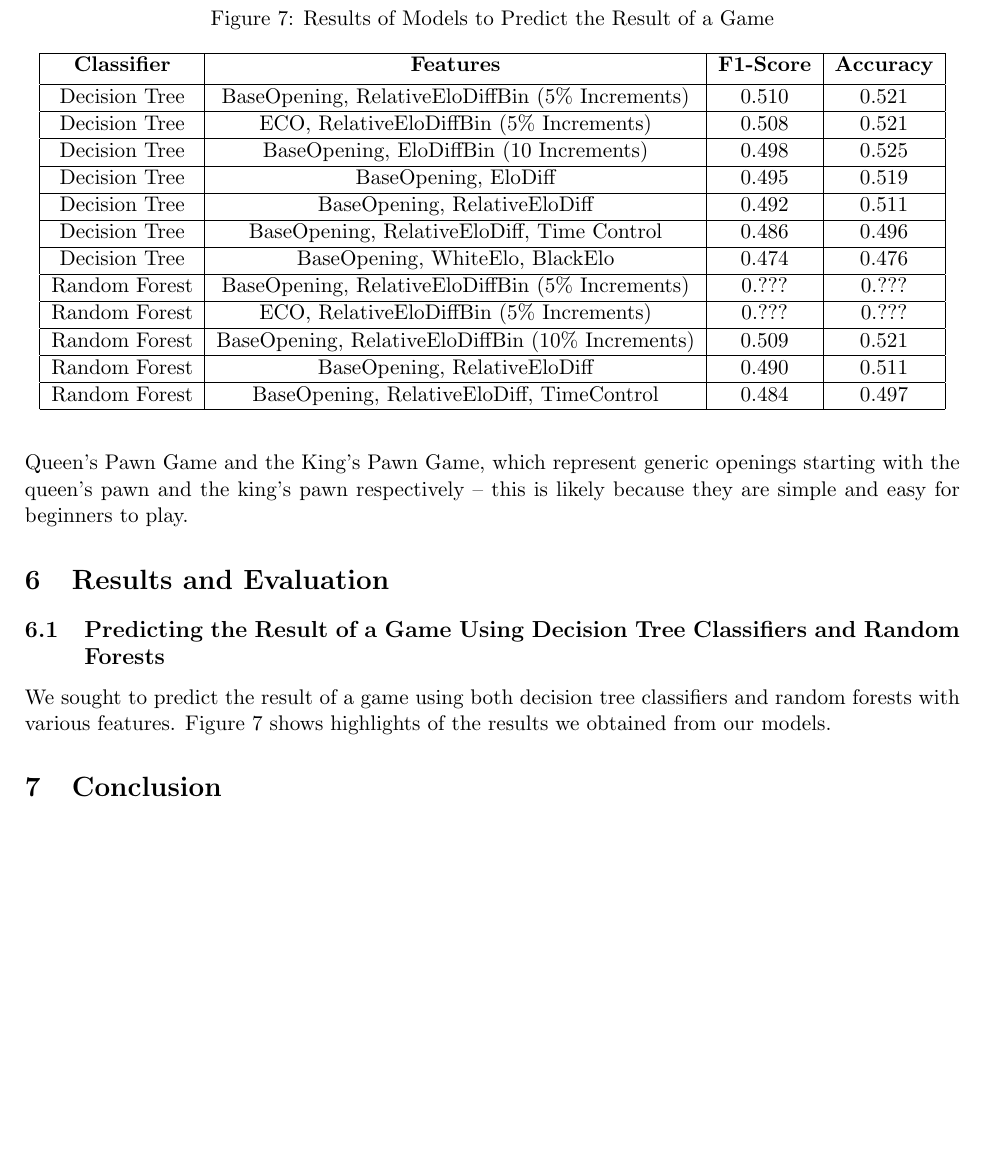
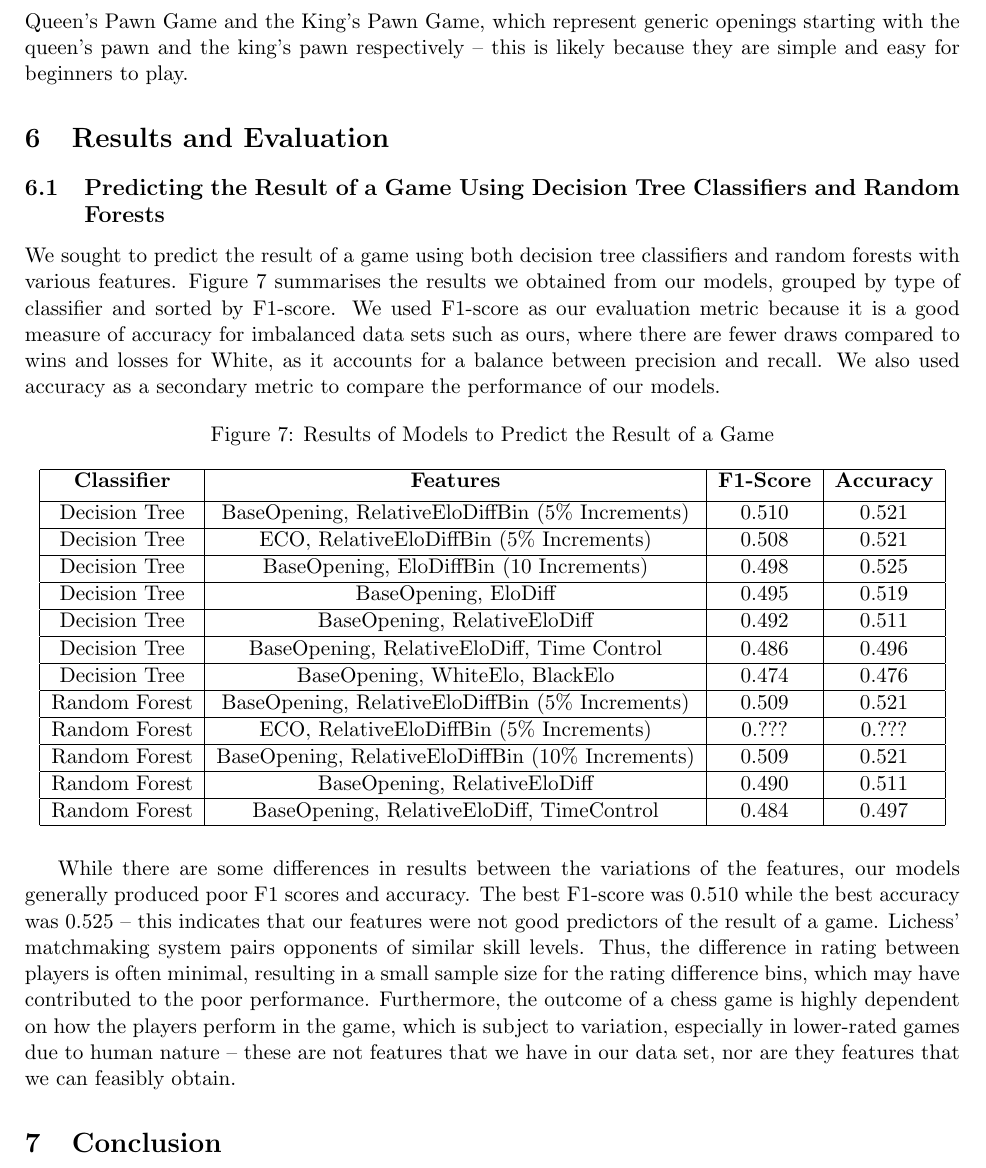
Before and after one commit to IsaacCheng9/machine-learning-in-chess, a LaTeX paper (docs/Final Report/main.tex): part of page 11 of 17, cut so that both start at the same text, the shorter picture padded with empty space. Compiled offline with pdfLaTeX.

Commit message:
Evaluate results of prediction classifiers

```diff
--- a/docs/Final Report/main.tex
+++ b/docs/Final Report/main.tex
@@ -185,9 +185,9 @@ Delving deeper into the data, we found that the most popular base openings varie
 \section{Results and Evaluation}
 
 \subsection{Predicting the Result of a Game Using Decision Tree Classifiers and Random Forests}
-We sought to predict the result of a game using both decision tree classifiers and random forests with various features. Figure \ref{fig:resultsOfModelsToPredictResultOfAGame} shows highlights of the results we obtained from our models.
+We sought to predict the result of a game using both decision tree classifiers and random forests with various features. Figure \ref{fig:resultsOfModelsToPredictResultOfAGame} summarises the results we obtained from our models, grouped by type of classifier and sorted by F1-score. We used F1-score as our evaluation metric because it is a good measure of accuracy for imbalanced data sets such as ours, where there are fewer draws compared to wins and losses for White, as it accounts for a balance between precision and recall. We also used accuracy as a secondary metric to compare the performance of our models.
 
-\begin{figure}
+\begin{figure}[H]
     \centering
     \caption{Results of Models to Predict the Result of a Game}
     \label{fig:resultsOfModelsToPredictResultOfAGame}
@@ -209,7 +209,7 @@ We sought to predict the result of a game using both decision tree classifiers a
         \hline
         Decision Tree & BaseOpening, WhiteElo, BlackElo & 0.474 & 0.476 \\
         \hline
-        Random Forest & BaseOpening, RelativeEloDiffBin (5\% Increments) & 0.??? & 0.??? \\
+        Random Forest & BaseOpening, RelativeEloDiffBin (5\% Increments) & 0.509 & 0.521 \\
         \hline
         Random Forest & ECO, RelativeEloDiffBin (5\% Increments) & 0.??? & 0.??? \\
         \hline
@@ -221,6 +221,8 @@ We sought to predict the result of a game using both decision tree classifiers a
         \hline
     \end{tabular}
 \end{figure}
+
+While there are some differences in results between the variations of the features, our models generally produced poor F1 scores and accuracy. The best F1-score was 0.510 while the best accuracy was 0.525 -- this indicates that our features were not good predictors of the result of a game. Lichess' matchmaking system pairs opponents of similar skill levels. Thus, the difference in rating between players is often minimal, resulting in a small sample size for the rating difference bins, which may have contributed to the poor performance. Furthermore, the outcome of a chess game is highly dependent on how the players perform in the game, which is subject to variation, especially in lower-rated games due to human nature -- these are not features that we have in our data set, nor are they features that we can feasibly obtain.
 
 \section{Conclusion}
 
```
Also changed, not shown: docs/Final Report/main.pdf.
